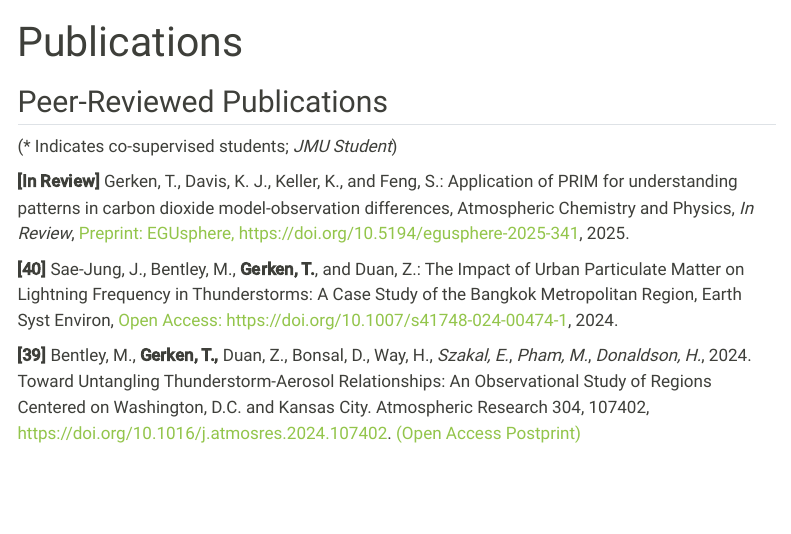
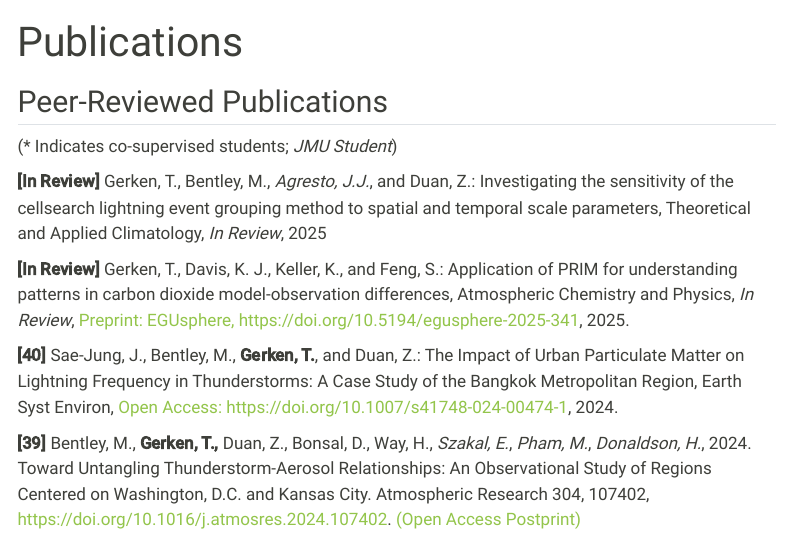
Before and after one commit to TobGerken/mywebsite, a Quarto document (publications.qmd): the page in a window 1100 px wide, from its top. Rendered offline with R 4.5, knitr and Pandoc in place of Quarto, with nearby package versions; menus at the side of the page are left out.

Commit message:
updated publist

```diff
--- a/publications.qmd
+++ b/publications.qmd
@@ -5,6 +5,8 @@ title: "Publications"
 ## Peer-Reviewed Publications
 
 (* Indicates co-supervised students;  *JMU Student*)
+
+**[In Review]** Gerken, T., Bentley, M., *Agresto, J.J.*, and Duan, Z.: Investigating the sensitivity of the cellsearch lightning event grouping method to spatial and temporal scale parameters, Theoretical and Applied Climatology, _In Review_, 2025
 
 **[In Review]** Gerken, T., Davis, K. J., Keller, K., and Feng, S.: Application of PRIM for understanding patterns in carbon dioxide model-observation differences, Atmospheric Chemistry and Physics, _In Review_, [Preprint: EGUsphere, https://doi.org/10.5194/egusphere-2025-341](https://doi.org/10.5194/egusphere-2025-341), 2025.
 
```
